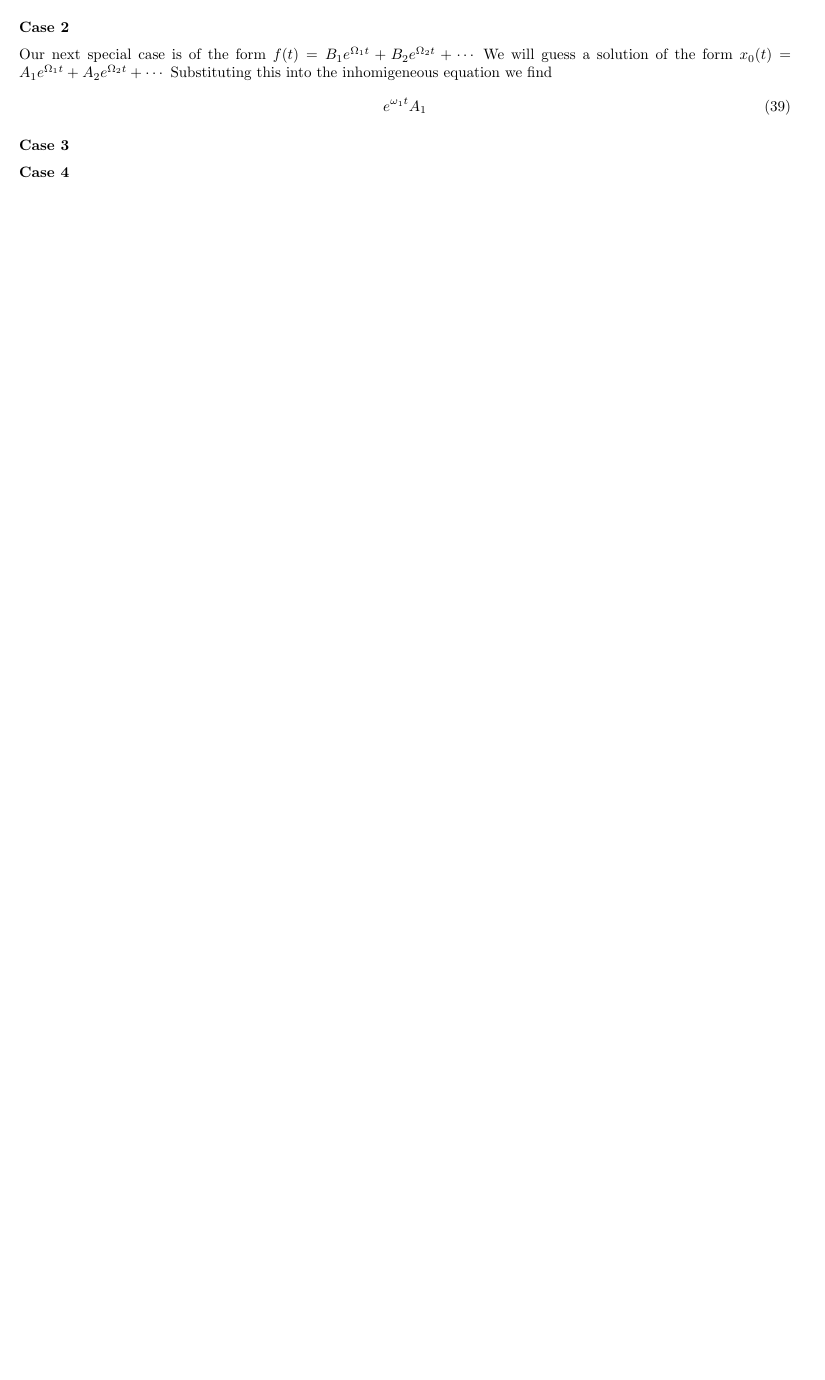
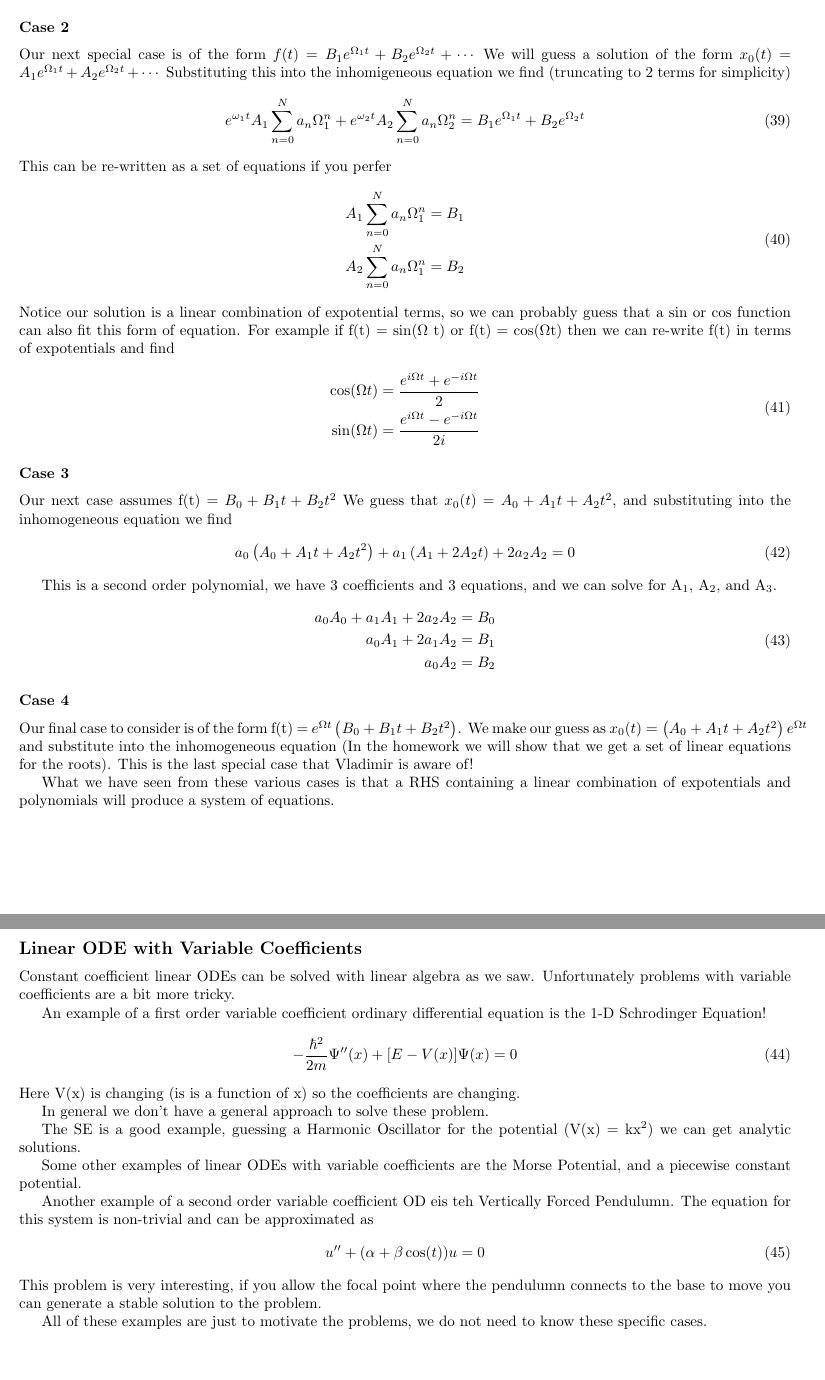
Before and after one commit to swflynn/Courses_UCI, a LaTeX document (Chem237_MM/Lecture_Notes/Lecture_01/Lecture1_notes.tex): part of page 6 of 6 before the commit and two parts of pages 6 and 7 of 7 after it, the two joined at a grey line, cut so that both start at the same text, the shorter picture padded with empty space. Compiled offline with pdfLaTeX.

Commit message:
Lecture 1

```diff
--- a/Chem237_MM/Lecture_Notes/Lecture_01/Lecture1_notes.tex
+++ b/Chem237_MM/Lecture_Notes/Lecture_01/Lecture1_notes.tex
@@ -356,22 +359,79 @@ At no point did we assume $\Omega \in \Re$, so this derivation is in general com
 \subsubsection*{Case 2}
 Our next special case is of the form $f(t) = B_1e^{\Omega_1t} + B_2e^{\Omega_2t} + \cdots$
 We will guess a solution of the form $x_0(t) = A_1 e^{\Omega_1t} + A_2 e^{\Omega_2t} + \cdots$
-Substituting this into the inhomigeneous equation we find
+Substituting this into the inhomigeneous equation we find  (truncating to 2 terms for simplicity)
 \be
-e^{\omega_1t} A_1
+e^{\omega_1t} A_1\sum_{n=0}^N a_n \Omega_1^n + e^{\omega_2t} A_2\sum_{n=0}^N a_n \Omega_2^n = B_1e^{\Omega_1 t} + B_2 e^{\Omega_2 t}
+\ee
+This can be re-written as a set of equations if you perfer
+\be
+\begin{split}
+    A_1 \sum_{n=0}^N a_n\Omega_1^n &= B_1\\
+    A_2 \sum_{n=0}^N a_n\Omega_1^n &= B_2
+\end{split}
+\ee
+Notice our solution is a linear combination of expotential terms, so we can probably guess that a sin or cos function can also fit this form of equation.
+For example if f(t) = sin($\Omega$ t) or f(t) = cos($\Omega$t) then we can re-write f(t) in terms of expotentials and find
+\be
+\begin{split}
+    \cos(\Omega t) &= \frac{e^{i\Omega t} + e^{-i\Omega t}}{2}\\
+    \sin(\Omega t) &= \frac{e^{i\Omega t} - e^{-i\Omega t}}{2i}\\
+\end{split}
 \ee
 
+\subsubsection*{Case 3}
+Our next case assumes f(t) = $B_0 + B_1t + B_2t^2$
+We guess that $x_0(t) = A_0 + A_1t + A_2t^2$, and  substituting into the inhomogeneous equation we find
+\be
+a_0\left(A_0 + A_1t + A_2t^2\right) + a_1\left(A_1 + 2A_2t\right) + 2a_2A_2 = 0
+\ee
 
-
-
-\subsubsection*{Case 3}
-
+This is a second order polynomial, we have 3 coefficients and 3 equations, and we can solve for A$_1$, A$_2$, and A$_3$.
+\be
+\begin{split}
+    a_0A_0 + a_1A_1 + 2a_2A_2 &= B_0\\
+    a_0A_1 + 2a_1A_2 &= B_1\\
+    a_0A_2 &= B_2\\
+\end{split}
+\ee
 
 \subsubsection*{Case 4}
+Our final case to consider is of the form f(t) = $e^{\Omega t} \left( B_0 + B_1t + B_2t^2 \right)$.
+We make our guess as $x_0(t) = \left(A_0 + A_1 t + A_2 t^2\right)e^{\Omega t}$ and substitute into the inhomogeneous equation (In the homework we will show that we get a set of linear equations for the roots).
+%==============================================================================%
+% Someone needs to do this substitution.
+%==============================================================================%
+This is the last special case that Vladimir is aware of!
 
+What we have seen from these various cases is that a RHS containing a linear combination of expotentials and polynomials will produce a system of equations.
 
+\subsection*{Linear ODE with Variable Coefficients}
+Constant coefficient linear ODEs can be solved with linear algebra as we saw.
+Unfortunately problems with variable coefficients are a bit more tricky.
 
+An example of a first order variable coefficient ordinary differential equation is the 1-D Schrodinger Equation!
+\be
+-\frac{\hbar^2}{2m} \Psi''(x) + [E - V(x)] \Psi(x) = 0
+\ee
+Here V(x) is changing (is is a function of x) so the coefficients are changing.
 
+In general we don't have a general approach to solve these problem.
 
+The SE is a  good example, guessing a Harmonic Oscillator for the potential (V(x) = kx$^2$) we can get analytic solutions.
+
+Some other examples of linear ODEs with variable coefficients are the Morse Potential, and a piecewise constant potential.
+%==============================================================================%
+% SOmeone put in a plot for a morse potential and the stepwise potential
+% Also expand the conversation around these potentials if you want
+%==============================================================================%
+
+Another example of a second order variable coefficient OD eis teh Vertically Forced Pendulumn.
+The equation for this system is non-trivial and can be approximated as
+\be
+u'' + (\alpha + \beta\cos(t)) u = 0
+\ee
+This problem is very interesting, if you allow the focal point where the pendulumn connects to the base to move you can generate a stable solution to the problem.
+
+All of these examples are just to motivate the problems, we do not need to know these specific cases.
 
 \end{document}
```
Also changed, not shown: Chem237_MM/Lecture_Notes/Lecture_01/Lecture1_notes.pdf, Chem237_MM/Lecture_Notes/Lecture_01/Lecture1_notes.tex (3 more changed lines).
